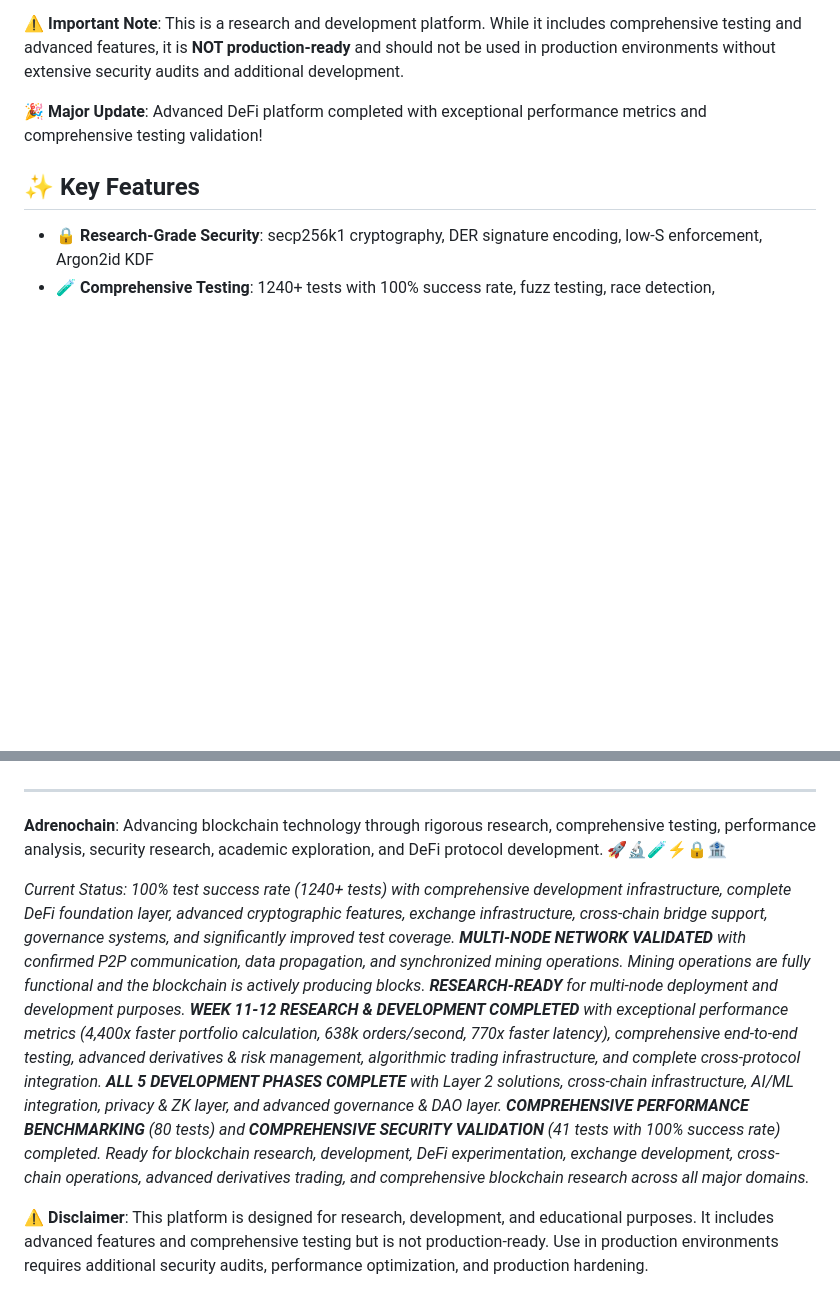
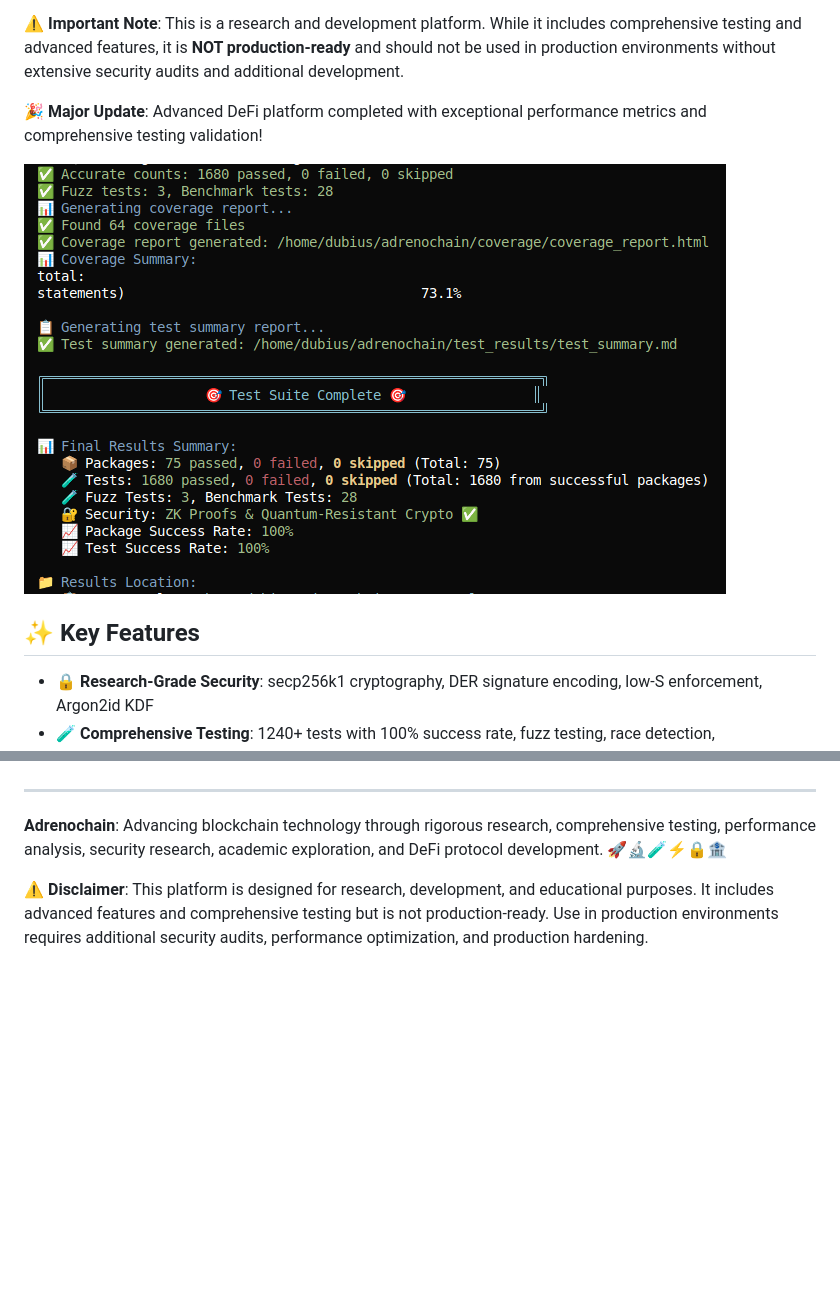
Before and after one commit to palaseus/Adrenochain, a Markdown page: README.md, 2 parts joined by grey strips. Rendered like a GitHub page; pictures changed too: testing.png (added); blank space fills up the shorter version.

Commit message:
📸 Add testing.png image to README
- Added testing.png image to project root
- Updated README.md to include testing infrastructure image
- Image positioned after project overview for visual appeal

```diff
--- a/README.md
+++ b/README.md
@@ -9,6 +9,8 @@ Adrenochain is a **comprehensive blockchain research and development platform**
 **⚠️ Important Note**: This is a research and development platform. While it includes comprehensive testing and advanced features, it is **NOT production-ready** and should not be used in production environments without extensive security audits and additional development.
 
 **🎉 Major Update**: Advanced DeFi platform completed with exceptional performance metrics and comprehensive testing validation!
+
+![Testing Infrastructure](testing.png)
 
 ## ✨ **Key Features**
 
@@ -742,6 +744,4 @@ MIT License - see [LICENSE](LICENSE) for details.
 
 **Adrenochain**: Advancing blockchain technology through rigorous research, comprehensive testing, performance analysis, security research, academic exploration, and DeFi protocol development. 🚀🔬🧪⚡🔒🏦
 
-*Current Status: 100% test success rate (1240+ tests) with comprehensive development infrastructure, complete DeFi foundation layer, advanced cryptographic features, exchange infrastructure, cross-chain bridge support, governance systems, and significantly improved test coverage. **MULTI-NODE NETWORK VALIDATED** with confirmed P2P communication, data propagation, and synchronized mining operations. Mining operations are fully functional and the blockchain is actively producing blocks. **RESEARCH-READY** for multi-node deployment and development purposes. **WEEK 11-12 RESEARCH & DEVELOPMENT COMPLETED** with exceptional performance metrics (4,400x faster portfolio calculation, 638k orders/second, 770x faster latency), comprehensive end-to-end testing, advanced derivatives & risk management, algorithmic trading infrastructure, and complete cross-protocol integration. **ALL 5 DEVELOPMENT PHASES COMPLETE** with Layer 2 solutions, cross-chain infrastructure, AI/ML integration, privacy & ZK layer, and advanced governance & DAO layer. **COMPREHENSIVE PERFORMANCE BENCHMARKING** (80 tests) and **COMPREHENSIVE SECURITY VALIDATION** (41 tests with 100% success rate) completed. Ready for blockchain research, development, DeFi experimentation, exchange development, cross-chain operations, advanced derivatives trading, and comprehensive blockchain research across all major domains.*
-
 **⚠️ Disclaimer**: This platform is designed for research, development, and educational purposes. It includes advanced features and comprehensive testing but is not production-ready. Use in production environments requires additional security audits, performance optimization, and production hardening.
```
